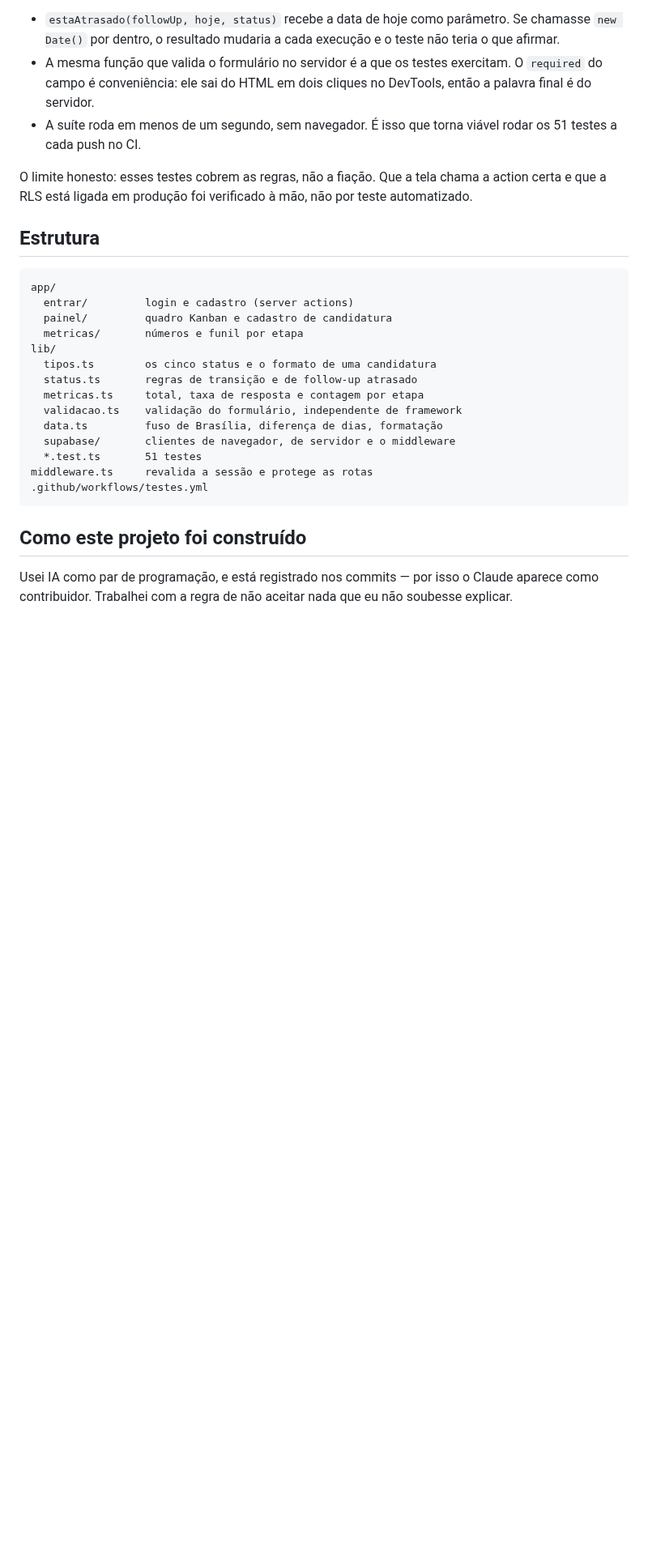
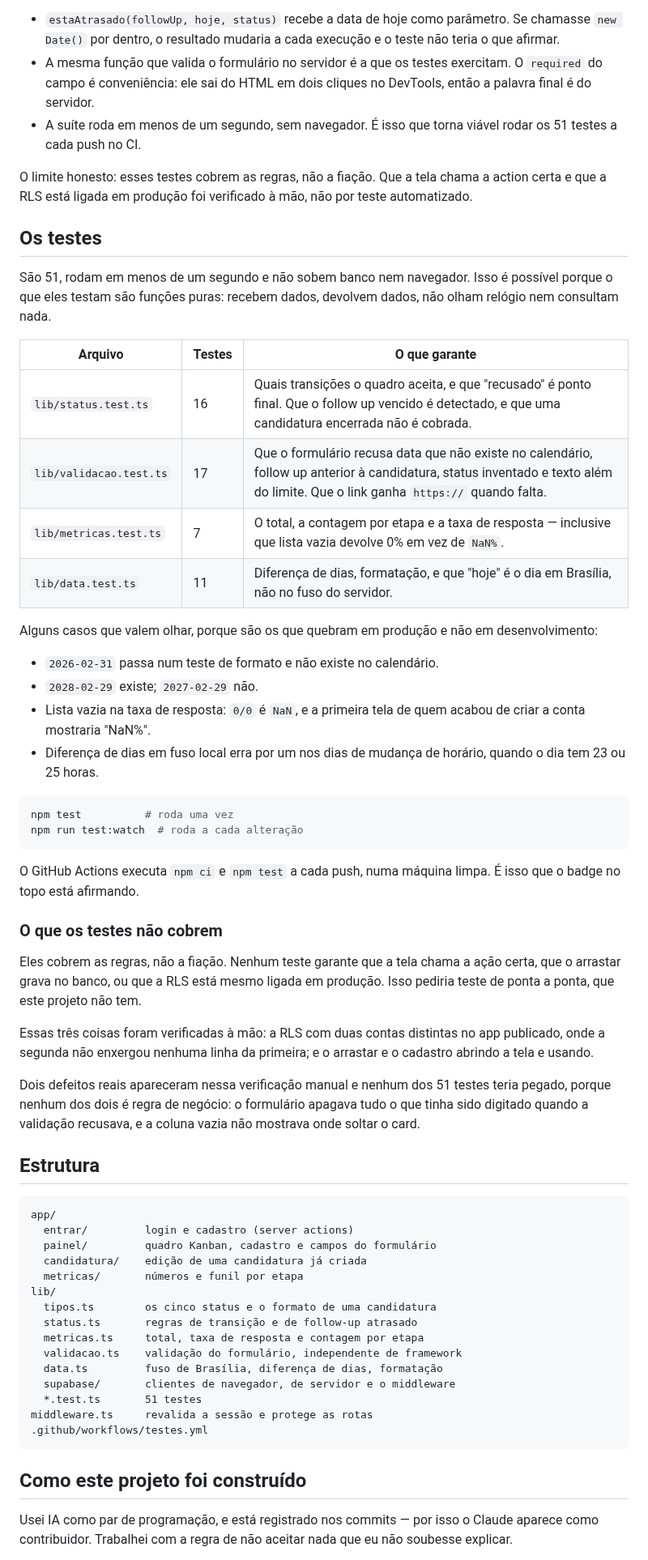
Before and after one commit to ravenaleite/rastreador-candidaturas, a Markdown page: README.md, the part around the change. Shown at 81% size. Drawn GitHub-style; blank space fills up the shorter version.

````diff
--- a/README.md
+++ b/README.md
@@ -87,12 +87,60 @@ O limite honesto: esses testes cobrem as regras, não a fiação. Que a
 tela chama a action certa e que a RLS está ligada em produção foi
 verificado à mão, não por teste automatizado.
 
+## Os testes
+
+São 51, rodam em menos de um segundo e não sobem banco nem navegador.
+Isso é possível porque o que eles testam são funções puras: recebem
+dados, devolvem dados, não olham relógio nem consultam nada.
+
+| Arquivo | Testes | O que garante |
+|---|---|---|
+| `lib/status.test.ts` | 16 | Quais transições o quadro aceita, e que "recusado" é ponto final. Que o follow up vencido é detectado, e que uma candidatura encerrada não é cobrada. |
+| `lib/validacao.test.ts` | 17 | Que o formulário recusa data que não existe no calendário, follow up anterior à candidatura, status inventado e texto além do limite. Que o link ganha `https://` quando falta. |
+| `lib/metricas.test.ts` | 7 | O total, a contagem por etapa e a taxa de resposta — inclusive que lista vazia devolve 0% em vez de `NaN%`. |
+| `lib/data.test.ts` | 11 | Diferença de dias, formatação, e que "hoje" é o dia em Brasília, não no fuso do servidor. |
+
+Alguns casos que valem olhar, porque são os que quebram em produção e
+não em desenvolvimento:
+
+- `2026-02-31` passa num teste de formato e não existe no calendário.
+- `2028-02-29` existe; `2027-02-29` não.
+- Lista vazia na taxa de resposta: `0/0` é `NaN`, e a primeira tela de
+  quem acabou de criar a conta mostraria "NaN%".
+- Diferença de dias em fuso local erra por um nos dias de mudança de
+  horário, quando o dia tem 23 ou 25 horas.
+
+```bash
+npm test          # roda uma vez
+npm run test:watch  # roda a cada alteração
+```
+
+O GitHub Actions executa `npm ci` e `npm test` a cada push, numa
+máquina limpa. É isso que o badge no topo está afirmando.
+
+### O que os testes não cobrem
+
+Eles cobrem as regras, não a fiação. Nenhum teste garante que a tela
+chama a ação certa, que o arrastar grava no banco, ou que a RLS está
+mesmo ligada em produção. Isso pediria teste de ponta a ponta, que
+este projeto não tem.
+
+Essas três coisas foram verificadas à mão: a RLS com duas contas
+distintas no app publicado, onde a segunda não enxergou nenhuma linha
+da primeira; e o arrastar e o cadastro abrindo a tela e usando.
+
+Dois defeitos reais apareceram nessa verificação manual e nenhum dos
+51 testes teria pegado, porque nenhum dos dois é regra de negócio: o
+formulário apagava tudo o que tinha sido digitado quando a validação
+recusava, e a coluna vazia não mostrava onde soltar o card.
+
 ## Estrutura
 
 ```
 app/
   entrar/         login e cadastro (server actions)
-  painel/         quadro Kanban e cadastro de candidatura
+  painel/         quadro Kanban, cadastro e campos do formulário
+  candidatura/    edição de uma candidatura já criada
   metricas/       números e funil por etapa
 lib/
   tipos.ts        os cinco status e o formato de uma candidatura
````
Also changed, not shown: docs/quadro-para-post.png (added), 7 other files.
